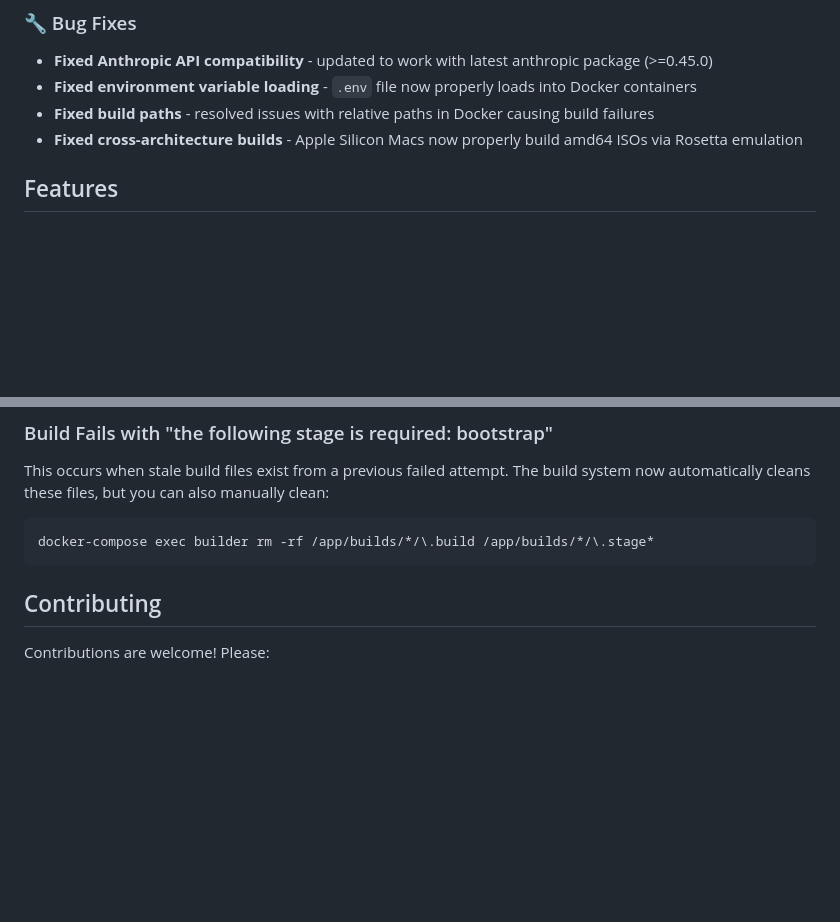
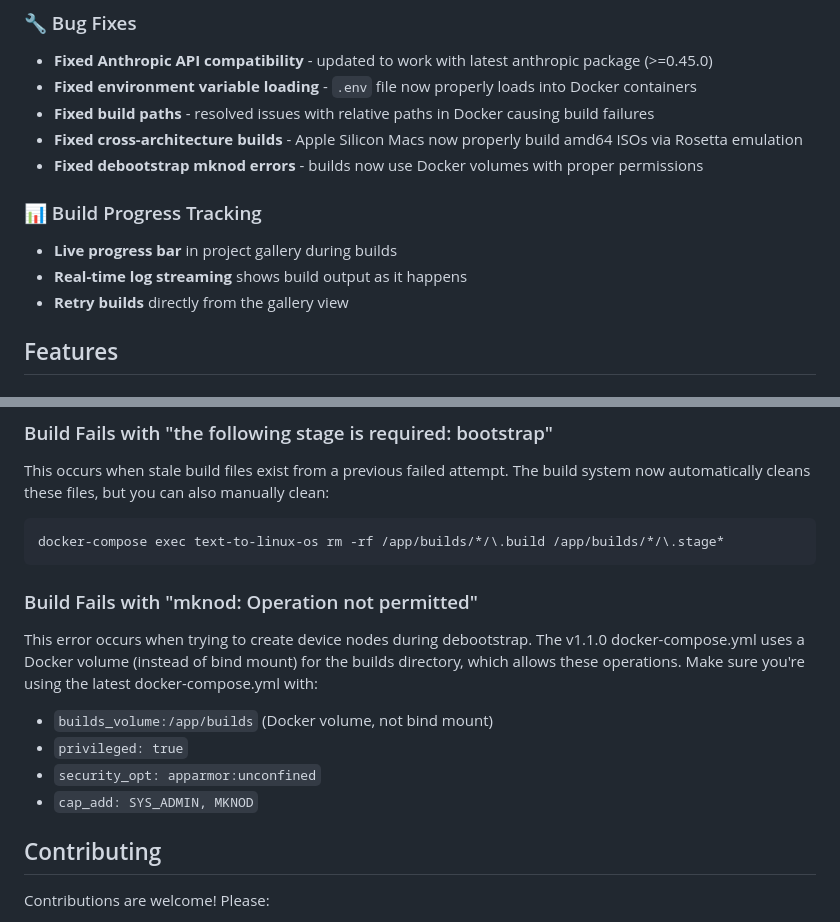
Before and after one commit to lalomorales22/text-to-linux-os, a Markdown page: README.md, 2 parts joined by grey strips. GitHub-like rendering; blank space fills up the shorter version.

Commit message:
Fix: Address debootstrap mknod errors and enhance build progress tracking features

````diff
--- a/README.md
+++ b/README.md
@@ -32,6 +32,12 @@ Build custom Debian-based Linux ISOs through an AI-powered chatbot wizard. Creat
 - **Fixed environment variable loading** - `.env` file now properly loads into Docker containers
 - **Fixed build paths** - resolved issues with relative paths in Docker causing build failures
 - **Fixed cross-architecture builds** - Apple Silicon Macs now properly build amd64 ISOs via Rosetta emulation
+- **Fixed debootstrap mknod errors** - builds now use Docker volumes with proper permissions
+
+### 📊 Build Progress Tracking
+- **Live progress bar** in project gallery during builds
+- **Real-time log streaming** shows build output as it happens
+- **Retry builds** directly from the gallery view
 
 ## Features
 
@@ -421,8 +427,16 @@ This was caused by relative paths not resolving correctly in Docker. Fixed in v1
 
 This occurs when stale build files exist from a previous failed attempt. The build system now automatically cleans these files, but you can also manually clean:
 ```bash
-docker-compose exec builder rm -rf /app/builds/*/\.build /app/builds/*/\.stage*
+docker-compose exec text-to-linux-os rm -rf /app/builds/*/\.build /app/builds/*/\.stage*
 ```
+
+### Build Fails with "mknod: Operation not permitted"
+
+This error occurs when trying to create device nodes during debootstrap. The v1.1.0 docker-compose.yml uses a Docker volume (instead of bind mount) for the builds directory, which allows these operations. Make sure you're using the latest docker-compose.yml with:
+- `builds_volume:/app/builds` (Docker volume, not bind mount)
+- `privileged: true`
+- `security_opt: apparmor:unconfined`
+- `cap_add: SYS_ADMIN, MKNOD`
 
 ## Contributing
 
````
